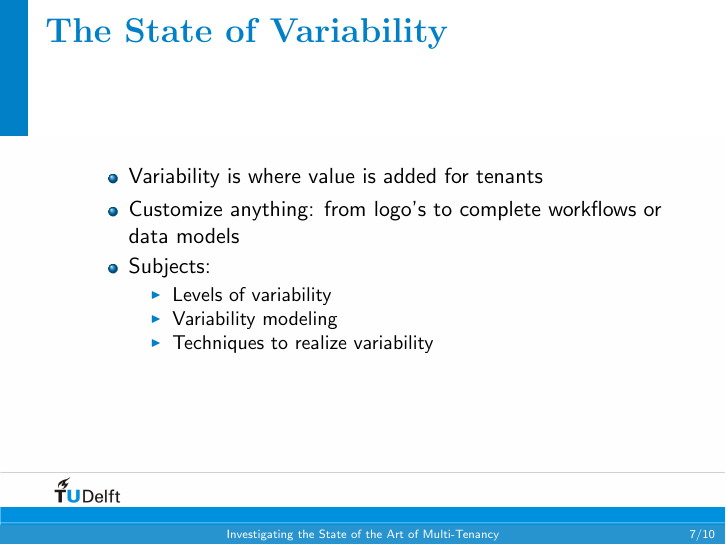
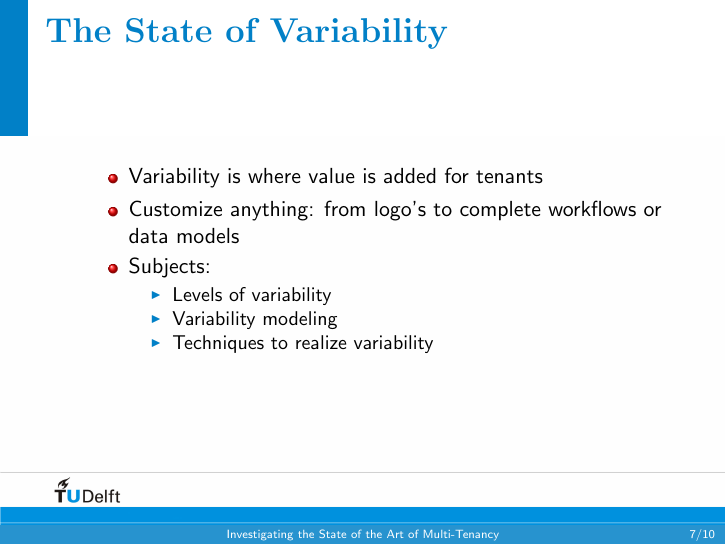
Before and after one commit to hermanbanken/TI3700, LaTeX slides (Presentation/presentation.tex): page 7 of 10. Compiled offline with pdfLaTeX.

Commit message:
Variation

```diff
--- a/Presentation/presentation.tex
+++ b/Presentation/presentation.tex
@@ -82,6 +82,9 @@
 \end{frame}
 
 \begin{frame}\frametitle{\textbf{\LARGE{\textrm{The State of Variability}}}}
+	\setbeamercolor{palette primary}{fg=red,bg=red!85}       % Right field
+	\setbeamercolor{palette secondary}{fg=red,bg=red!85}     % Middle field
+	\setbeamercolor{structure}{fg=red}
 	\begin{itemize}
 		\item Variability is where value is added for tenants
 		\item Customize anything: from logo's to complete workflows or data models
```
